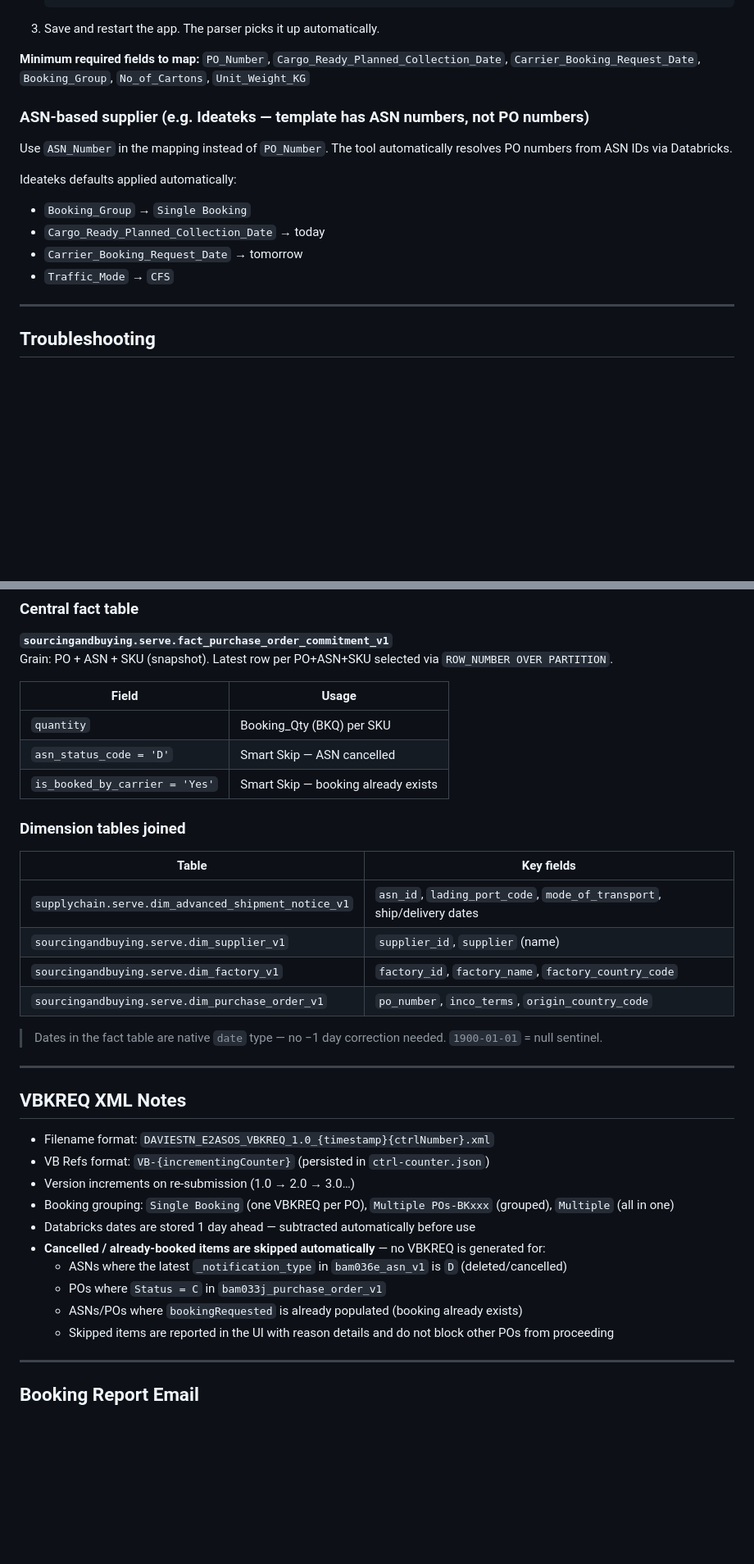
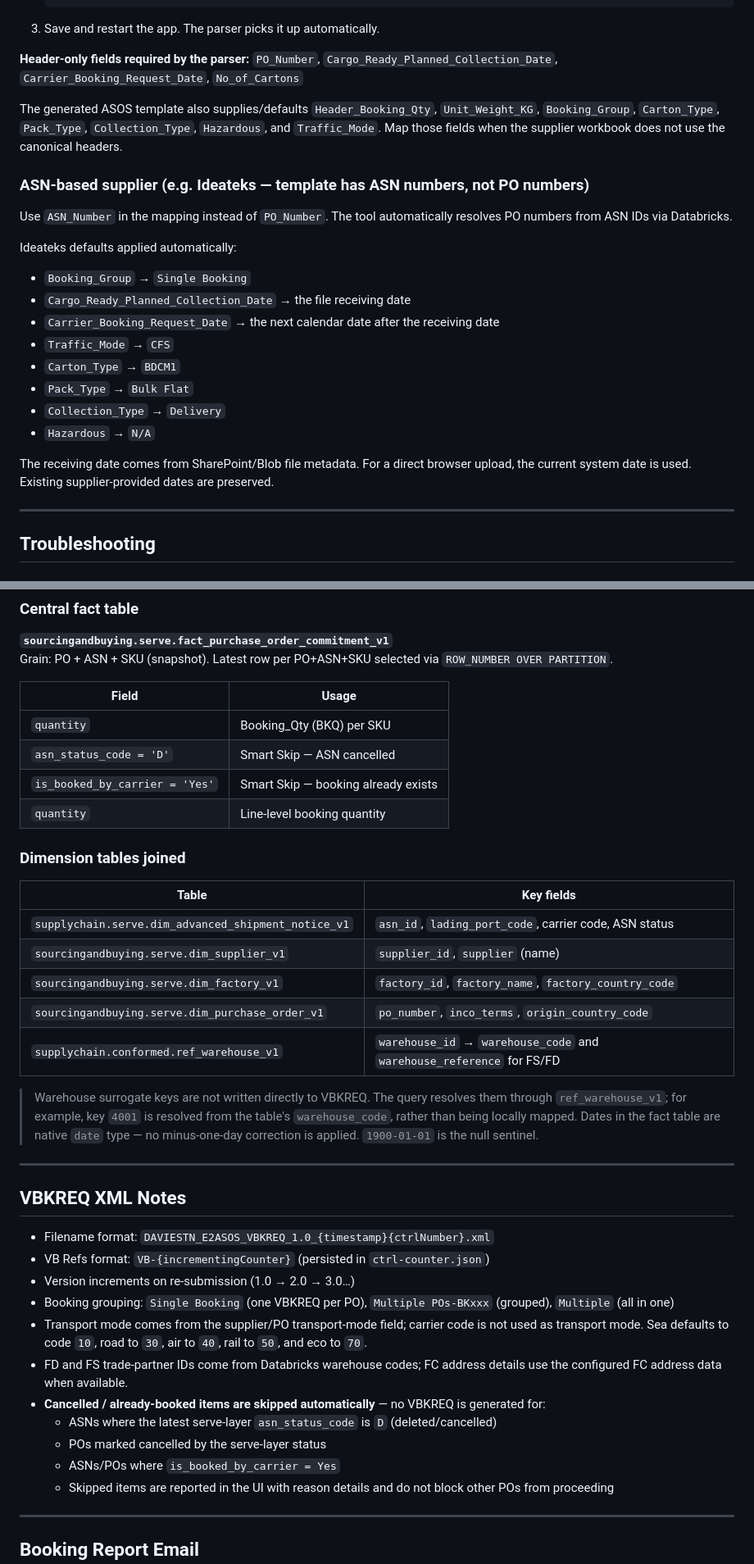
Before and after one commit to asos-elamathipandian/CarrierBooking_SCC_Stub, a Markdown page: README.md, 2 parts joined by grey strips. Shown at 82% size. GitHub-like rendering; blank space fills up the shorter version.

````diff
--- a/README.md
+++ b/README.md
@@ -98,8 +98,10 @@ No config needed — just upload their `.xlsx` file.
    ```
 3. Save and restart the app. The parser picks it up automatically.
 
-**Minimum required fields to map:**
-`PO_Number`, `Cargo_Ready_Planned_Collection_Date`, `Carrier_Booking_Request_Date`, `Booking_Group`, `No_of_Cartons`, `Unit_Weight_KG`
+**Header-only fields required by the parser:**
+`PO_Number`, `Cargo_Ready_Planned_Collection_Date`, `Carrier_Booking_Request_Date`, `No_of_Cartons`
+
+The generated ASOS template also supplies/defaults `Header_Booking_Qty`, `Unit_Weight_KG`, `Booking_Group`, `Carton_Type`, `Pack_Type`, `Collection_Type`, `Hazardous`, and `Traffic_Mode`. Map those fields when the supplier workbook does not use the canonical headers.
 
 ### ASN-based supplier (e.g. Ideateks — template has ASN numbers, not PO numbers)
 
@@ -107,9 +109,15 @@ Use `ASN_Number` in the mapping instead of `PO_Number`. The tool automatically r
 
 Ideateks defaults applied automatically:
 - `Booking_Group` → `Single Booking`
-- `Cargo_Ready_Planned_Collection_Date` → today
-- `Carrier_Booking_Request_Date` → tomorrow
+- `Cargo_Ready_Planned_Collection_Date` → the file receiving date
+- `Carrier_Booking_Request_Date` → the next calendar date after the receiving date
 - `Traffic_Mode` → `CFS`
+- `Carton_Type` → `BDCM1`
+- `Pack_Type` → `Bulk Flat`
+- `Collection_Type` → `Delivery`
+- `Hazardous` → `N/A`
+
+The receiving date comes from SharePoint/Blob file metadata. For a direct browser upload, the current system date is used. Existing supplier-provided dates are preserved.
 
 ---
 
@@ -581,17 +600,19 @@ Grain: PO + ASN + SKU (snapshot). Latest row per PO+ASN+SKU selected via `ROW_NU
 | `quantity` | Booking_Qty (BKQ) per SKU |
 | `asn_status_code = 'D'` | Smart Skip — ASN cancelled |
 | `is_booked_by_carrier = 'Yes'` | Smart Skip — booking already exists |
+| `quantity` | Line-level booking quantity |
 
 ### Dimension tables joined
 
 | Table | Key fields |
 |---|---|
-| `supplychain.serve.dim_advanced_shipment_notice_v1` | `asn_id`, `lading_port_code`, `mode_of_transport`, ship/delivery dates |
+| `supplychain.serve.dim_advanced_shipment_notice_v1` | `asn_id`, `lading_port_code`, carrier code, ASN status |
 | `sourcingandbuying.serve.dim_supplier_v1` | `supplier_id`, `supplier` (name) |
 | `sourcingandbuying.serve.dim_factory_v1` | `factory_id`, `factory_name`, `factory_country_code` |
 | `sourcingandbuying.serve.dim_purchase_order_v1` | `po_number`, `inco_terms`, `origin_country_code` |
+| `supplychain.conformed.ref_warehouse_v1` | `warehouse_id` → `warehouse_code` and `warehouse_reference` for FS/FD |
 
-> Dates in the fact table are native `date` type — no −1 day correction needed. `1900-01-01` = null sentinel.
+> Warehouse surrogate keys are not written directly to VBKREQ. The query resolves them through `ref_warehouse_v1`; for example, key `4001` is resolved from the table's `warehouse_code`, rather than being locally mapped. Dates in the fact table are native `date` type — no minus-one-day correction is applied. `1900-01-01` is the null sentinel.
 
 ---
 
@@ -601,11 +622,12 @@ Grain: PO + ASN + SKU (snapshot). Latest row per PO+ASN+SKU selected via `ROW_NU
 - VB Refs format: `VB-{incrementingCounter}` (persisted in `ctrl-counter.json`)
 - Version increments on re-submission (1.0 → 2.0 → 3.0…)
 - Booking grouping: `Single Booking` (one VBKREQ per PO), `Multiple POs-BKxxx` (grouped), `Multiple` (all in one)
-- Databricks dates are stored 1 day ahead — subtracted automatically before use
+- Transport mode comes from the supplier/PO transport-mode field; carrier code is not used as transport mode. Sea defaults to code `10`, road to `30`, air to `40`, rail to `50`, and eco to `70`.
+- FD and FS trade-partner IDs come from Databricks warehouse codes; FC address details use the configured FC address data when available.
 - **Cancelled / already-booked items are skipped automatically** — no VBKREQ is generated for:
-  - ASNs where the latest `_notification_type` in `bam036e_asn_v1` is `D` (deleted/cancelled)
-  - POs where `Status = C` in `bam033j_purchase_order_v1`
-  - ASNs/POs where `bookingRequested` is already populated (booking already exists)
+  - ASNs where the latest serve-layer `asn_status_code` is `D` (deleted/cancelled)
+  - POs marked cancelled by the serve-layer status
+  - ASNs/POs where `is_booked_by_carrier = Yes`
   - Skipped items are reported in the UI with reason details and do not block other POs from proceeding
 
 ---
````
Also changed, not shown: other parts of README.md (+27 -16 lines).
